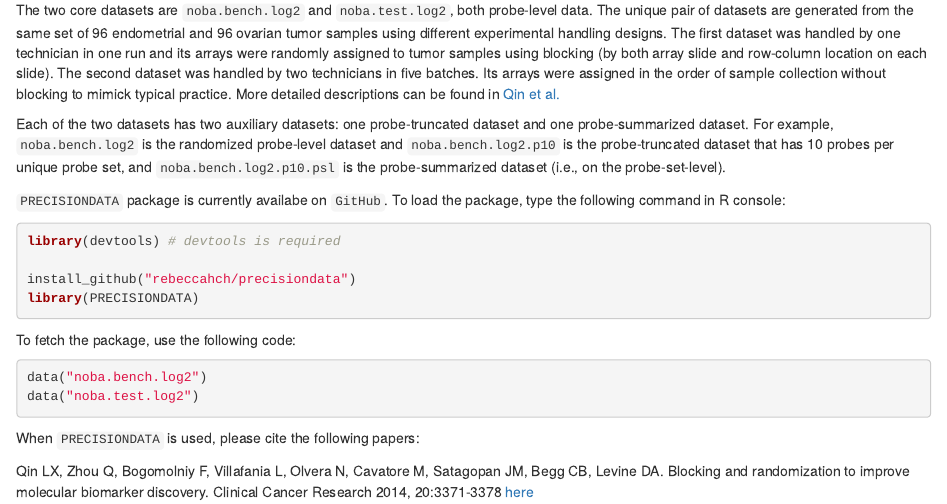
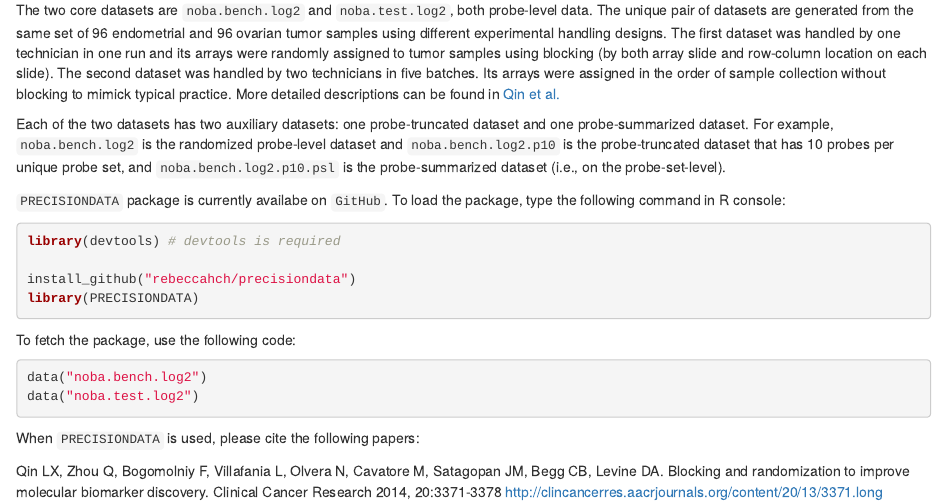
Before and after one commit to LXQin/PRECISION.DATA, an R Markdown document (README.Rmd): the page in a window 1100 px wide, from 120 px down. Rendered offline with R 4.5, knitr and Pandoc, with nearby package versions.

Commit message:
updated README

```diff
--- a/README.Rmd
+++ b/README.Rmd
@@ -25,4 +25,4 @@ data("noba.test.log2")
 
 When `PRECISIONDATA` is used, please cite the following papers:
 
-Qin LX, Zhou Q, Bogomolniy F, Villafania L, Olvera N, Cavatore M, Satagopan JM, Begg CB, Levine DA. Blocking and randomization to improve molecular biomarker discovery. Clinical Cancer Research 2014, 20:3371-3378 [here](http://clincancerres.aacrjournals.org/content/20/13/3371.long)
+Qin LX, Zhou Q, Bogomolniy F, Villafania L, Olvera N, Cavatore M, Satagopan JM, Begg CB, Levine DA. Blocking and randomization to improve molecular biomarker discovery. Clinical Cancer Research 2014, 20:3371-3378 [http://clincancerres.aacrjournals.org/content/20/13/3371.long](http://clincancerres.aacrjournals.org/content/20/13/3371.long)
```
